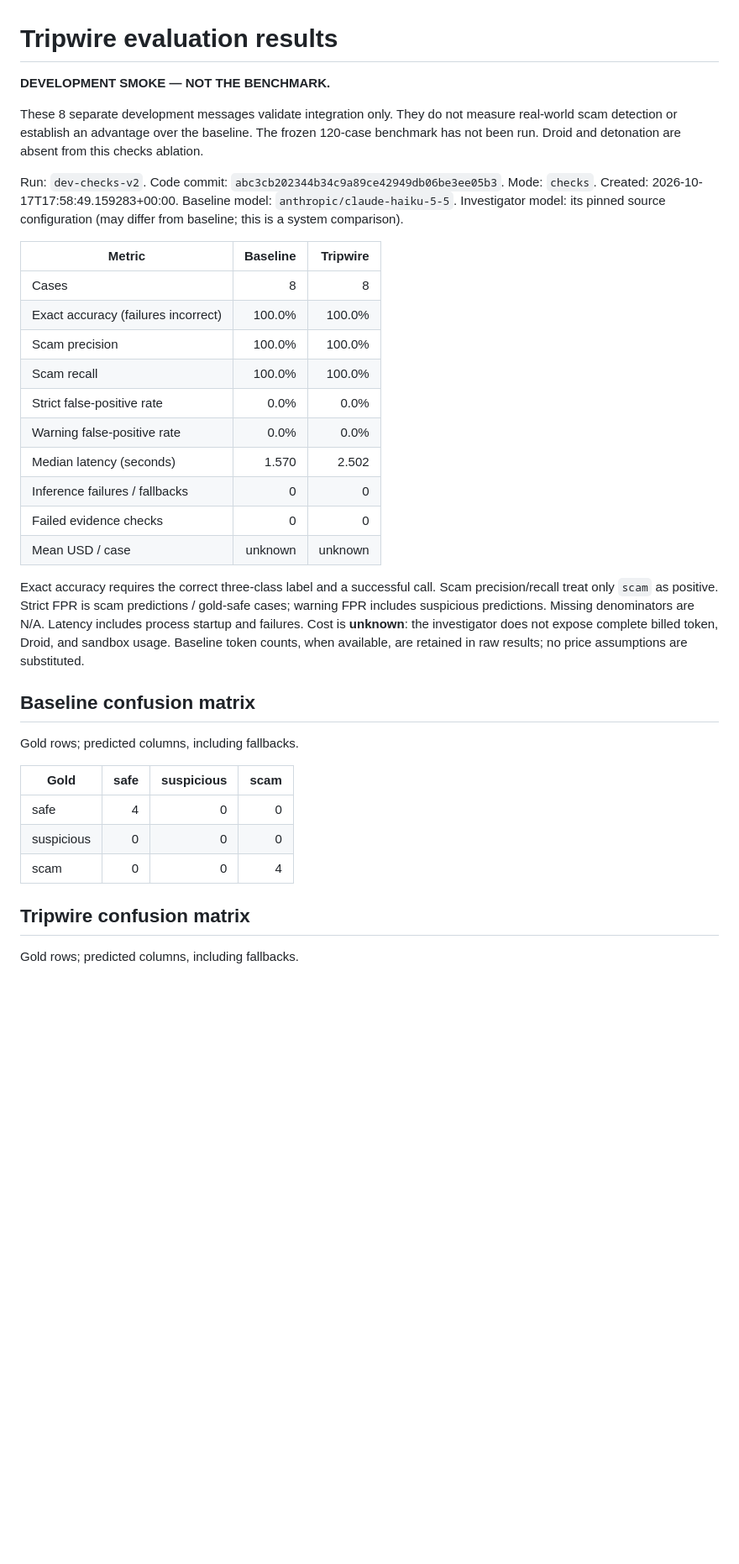
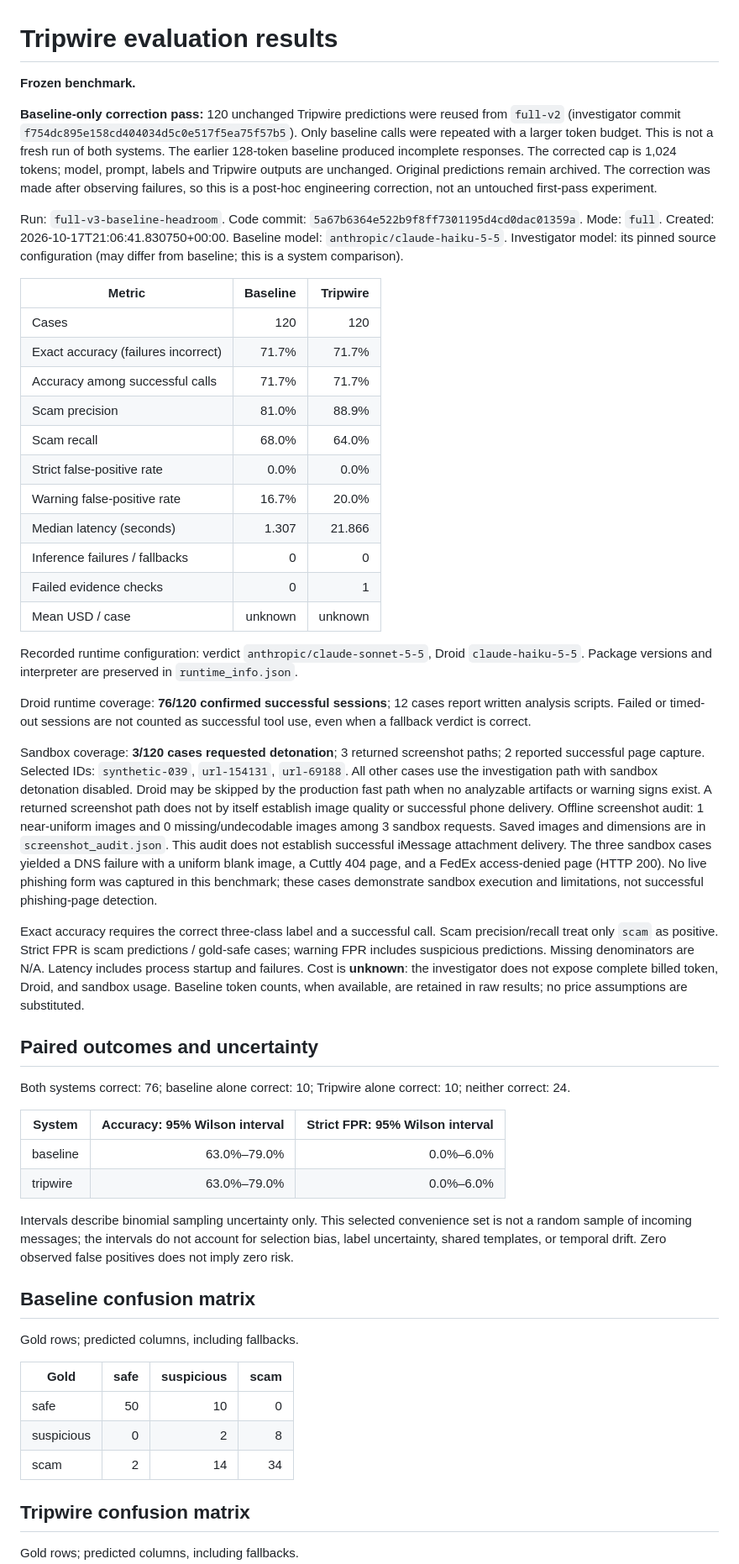
Before and after one commit to anushmainali/tripwire, a Markdown page: evals/RESULTS.md, the part around one of its changes. Shown at 84% size. GitHub-like rendering; blank space fills up the shorter version.

```diff
--- a/evals/RESULTS.md
+++ b/evals/RESULTS.md
@@ -1,29 +1,50 @@
 # Tripwire evaluation results
 
-**DEVELOPMENT SMOKE — NOT THE BENCHMARK.**
+**Frozen benchmark.**
 
-These 8 separate development messages validate integration only. They do not measure real-world scam detection or establish an advantage over the baseline.
-The frozen 120-case benchmark has not been run. Droid and detonation are absent from this checks ablation.
+**Baseline-only correction pass:** 120 unchanged Tripwire predictions were reused from `full-v2` (investigator commit `f754dc895e158cd404034d5c0e517f5ea75f57b5`). Only baseline calls were repeated with a larger token budget. This is not a fresh run of both systems.
+The earlier 128-token baseline produced incomplete responses. The corrected cap is 1,024 tokens; model, prompt, labels and Tripwire outputs are unchanged. Original predictions remain archived. The correction was made after observing failures, so this is a post-hoc engineering correction, not an untouched first-pass experiment.
 
-Run: `dev-checks-v2`. Code commit: `abc3cb202344b34c9a89ce42949db06be3ee05b3`. Mode: `checks`.
-Created: 2026-10-17T17:58:49.159283+00:00. Baseline model: `anthropic/claude-haiku-5-5`.
+Run: `full-v3-baseline-headroom`. Code commit: `5a67b6364e522b9f8ff7301195d4cd0dac01359a`. Mode: `full`.
+Created: 2026-10-17T21:06:41.830750+00:00. Baseline model: `anthropic/claude-haiku-5-5`.
 Investigator model: its pinned source configuration (may differ from baseline; this is a system comparison).
 
 | Metric | Baseline | Tripwire |
 |---|---:|---:|
-| Cases | 8 | 8 |
-| Exact accuracy (failures incorrect) | 100.0% | 100.0% |
-| Scam precision | 100.0% | 100.0% |
-| Scam recall | 100.0% | 100.0% |
+| Cases | 120 | 120 |
+| Exact accuracy (failures incorrect) | 71.7% | 71.7% |
+| Accuracy among successful calls | 71.7% | 71.7% |
+| Scam precision | 81.0% | 88.9% |
+| Scam recall | 68.0% | 64.0% |
 | Strict false-positive rate | 0.0% | 0.0% |
-| Warning false-positive rate | 0.0% | 0.0% |
-| Median latency (seconds) | 1.570 | 2.502 |
+| Warning false-positive rate | 16.7% | 20.0% |
+| Median latency (seconds) | 1.307 | 21.866 |
 | Inference failures / fallbacks | 0 | 0 |
-| Failed evidence checks | 0 | 0 |
+| Failed evidence checks | 0 | 1 |
 | Mean USD / case | unknown | unknown |
+
+Recorded runtime configuration: verdict `anthropic/claude-sonnet-5-5`, Droid `claude-haiku-5-5`. Package versions and interpreter are preserved in `runtime_info.json`.
+
+Droid runtime coverage: **76/120 confirmed successful sessions**; 12 cases report written analysis scripts. Failed or timed-out sessions are not counted as successful tool use, even when a fallback verdict is correct.
+
+Sandbox coverage: **3/120 cases requested detonation**; 3 returned screenshot paths; 2 reported successful page capture. Selected IDs: `synthetic-039`, `url-154131`, `url-69188`.
+All other cases use the investigation path with sandbox detonation disabled. Droid may be skipped by the production fast path when no analyzable artifacts or warning signs exist. A returned screenshot path does not by itself establish image quality or successful phone delivery.
+Offline screenshot audit: 1 near-uniform images and 0 missing/undecodable images among 3 sandbox requests. Saved images and dimensions are in `screenshot_audit.json`. This audit does not establish successful iMessage attachment delivery.
+The three sandbox cases yielded a DNS failure with a uniform blank image, a Cuttly 404 page, and a FedEx access-denied page (HTTP 200). No live phishing form was captured in this benchmark; these cases demonstrate sandbox execution and limitations, not successful phishing-page detection.
 
 Exact accuracy requires the correct three-class label and a successful call. Scam precision/recall treat only `scam` as positive. Strict FPR is scam predictions / gold-safe cases; warning FPR includes suspicious predictions. Missing denominators are N/A. Latency includes process startup and failures.
 Cost is **unknown**: the investigator does not expose complete billed token, Droid, and sandbox usage. Baseline token counts, when available, are retained in raw results; no price assumptions are substituted.
+
+## Paired outcomes and uncertainty
+
+Both systems correct: 76; baseline alone correct: 10; Tripwire alone correct: 10; neither correct: 24.
+
+| System | Accuracy: 95% Wilson interval | Strict FPR: 95% Wilson interval |
+|---|---:|---:|
+| baseline | 63.0%–79.0% | 0.0%–6.0% |
+| tripwire | 63.0%–79.0% | 0.0%–6.0% |
+
+Intervals describe binomial sampling uncertainty only. This selected convenience set is not a random sample of incoming messages; the intervals do not account for selection bias, label uncertainty, shared templates, or temporal drift. Zero observed false positives does not imply zero risk.
 
 ## Baseline confusion matrix
 
@@ -31,9 +52,9 @@ Gold rows; predicted columns, including fallbacks.
 
 | Gold | safe | suspicious | scam |
 |---|---:|---:|---:|
-| safe | 4 | 0 | 0 |
-| suspicious | 0 | 0 | 0 |
-| scam | 0 | 0 | 4 |
+| safe | 50 | 10 | 0 |
+| suspicious | 0 | 2 | 8 |
+| scam | 2 | 14 | 34 |
 
 ## Tripwire confusion matrix
 
```
Also changed, not shown: other parts of evals/RESULTS.md (+13 -9 lines), HANDOFF.md (+9 -11 lines), evals/INTERPRETATION.md (added, +39 -0 lines), evals/README.md (+15 -5 lines), evals/results_chart.png, 6 other files.
